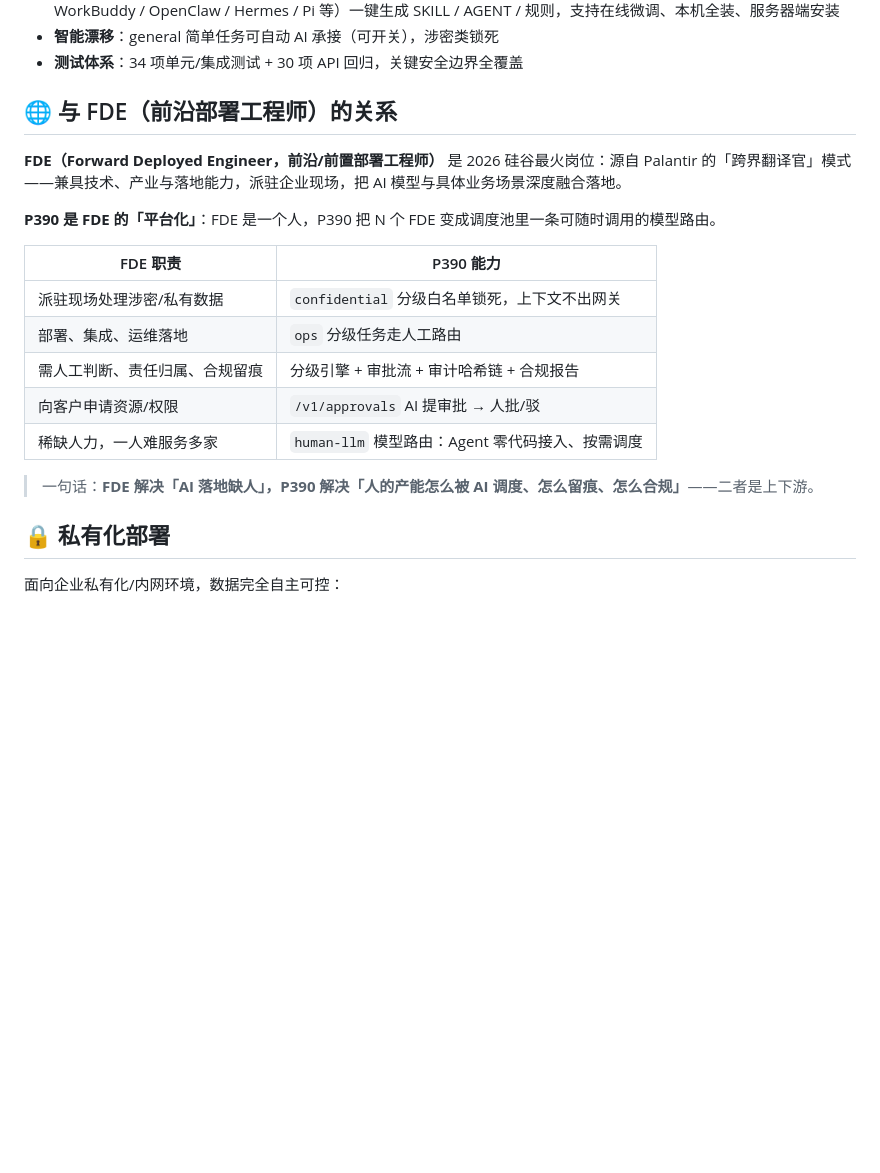
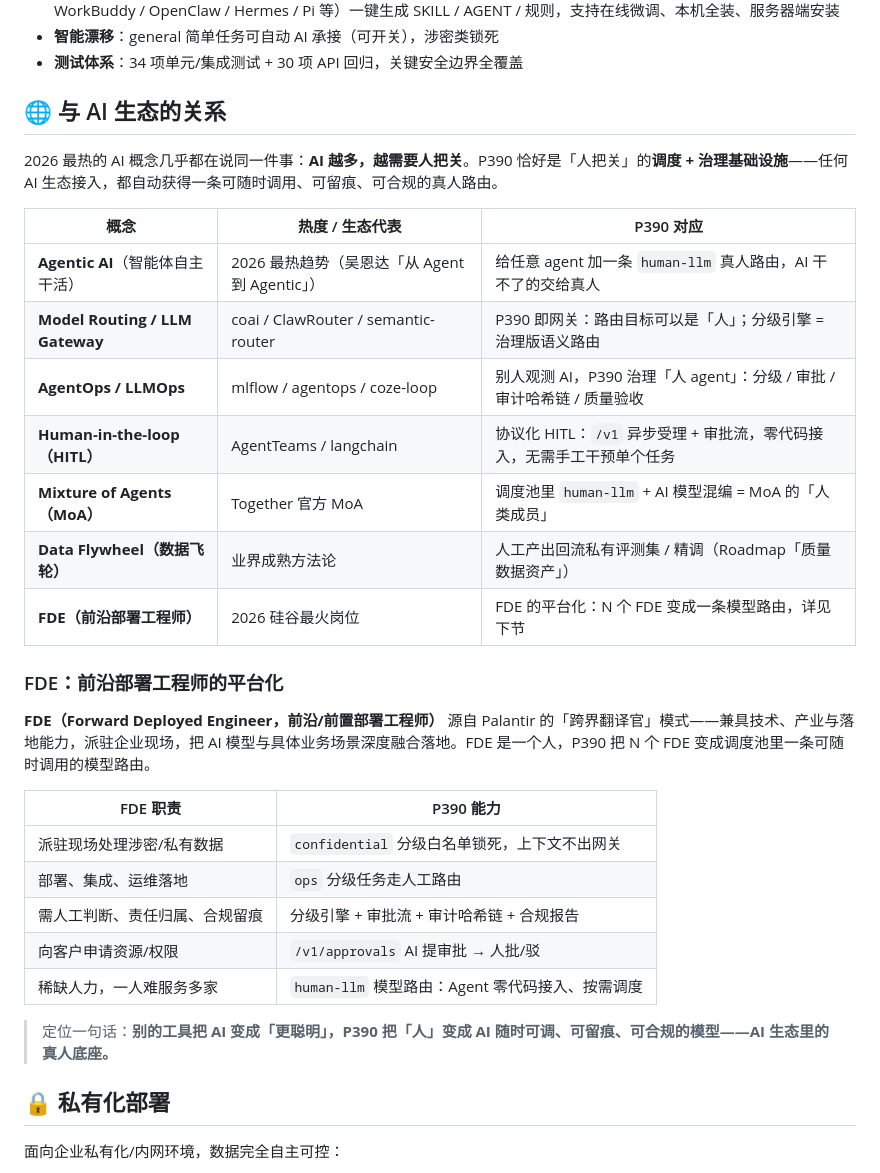
Before and after one commit to leenkcool/humanasllm, a Markdown page: README.md, the part around the change. GitHub-like rendering; blank space fills up the shorter version.

Commit message:
docs: README 补「与 AI 生态的关系」总览章节

```diff
--- a/README.md
+++ b/README.md
@@ -15,11 +15,23 @@
 - **智能漂移**：general 简单任务可自动 AI 承接（可开关），涉密类锁死
 - **测试体系**：34 项单元/集成测试 + 30 项 API 回归，关键安全边界全覆盖
 
-## 🌐 与 FDE（前沿部署工程师）的关系
+## 🌐 与 AI 生态的关系
 
-**FDE（Forward Deployed Engineer，前沿/前置部署工程师）** 是 2026 硅谷最火岗位：源自 Palantir 的「跨界翻译官」模式——兼具技术、产业与落地能力，派驻企业现场，把 AI 模型与具体业务场景深度融合落地。
+2026 最热的 AI 概念几乎都在说同一件事：**AI 越多，越需要人把关**。P390 恰好是「人把关」的**调度 + 治理基础设施**——任何 AI 生态接入，都自动获得一条可随时调用、可留痕、可合规的真人路由。
 
-**P390 是 FDE 的「平台化」**：FDE 是一个人，P390 把 N 个 FDE 变成调度池里一条可随时调用的模型路由。
+| 概念 | 热度 / 生态代表 | P390 对应 |
+|---|---|---|
+| **Agentic AI**（智能体自主干活） | 2026 最热趋势（吴恩达「从 Agent 到 Agentic」） | 给任意 agent 加一条 `human-llm` 真人路由，AI 干不了的交给真人 |
+| **Model Routing / LLM Gateway** | coai / ClawRouter / semantic-router | P390 即网关：路由目标可以是「人」；分级引擎 = 治理版语义路由 |
+| **AgentOps / LLMOps** | mlflow / agentops / coze-loop | 别人观测 AI，P390 治理「人 agent」：分级 / 审批 / 审计哈希链 / 质量验收 |
+| **Human-in-the-loop（HITL）** | AgentTeams / langchain | 协议化 HITL：`/v1` 异步受理 + 审批流，零代码接入，无需手工干预单个任务 |
+| **Mixture of Agents（MoA）** | Together 官方 MoA | 调度池里 `human-llm` + AI 模型混编 = MoA 的「人类成员」 |
+| **Data Flywheel（数据飞轮）** | 业界成熟方法论 | 人工产出回流私有评测集 / 精调（Roadmap「质量数据资产」） |
+| **FDE（前沿部署工程师）** | 2026 硅谷最火岗位 | FDE 的平台化：N 个 FDE 变成一条模型路由，详见下节 |
+
+### FDE：前沿部署工程师的平台化
+
+**FDE（Forward Deployed Engineer，前沿/前置部署工程师）** 源自 Palantir 的「跨界翻译官」模式——兼具技术、产业与落地能力，派驻企业现场，把 AI 模型与具体业务场景深度融合落地。FDE 是一个人，P390 把 N 个 FDE 变成调度池里一条可随时调用的模型路由。
 
 | FDE 职责 | P390 能力 |
 |---|---|
@@ -29,7 +41,7 @@
 | 向客户申请资源/权限 | `/v1/approvals` AI 提审批 → 人批/驳 |
 | 稀缺人力，一人难服务多家 | `human-llm` 模型路由：Agent 零代码接入、按需调度 |
 
-> 一句话：**FDE 解决「AI 落地缺人」，P390 解决「人的产能怎么被 AI 调度、怎么留痕、怎么合规」**——二者是上下游。
+> 定位一句话：**别的工具把 AI 变成「更聪明」，P390 把「人」变成 AI 随时可调、可留痕、可合规的模型——AI 生态里的真人底座。**
 
 ## 🔒 私有化部署
 
```
